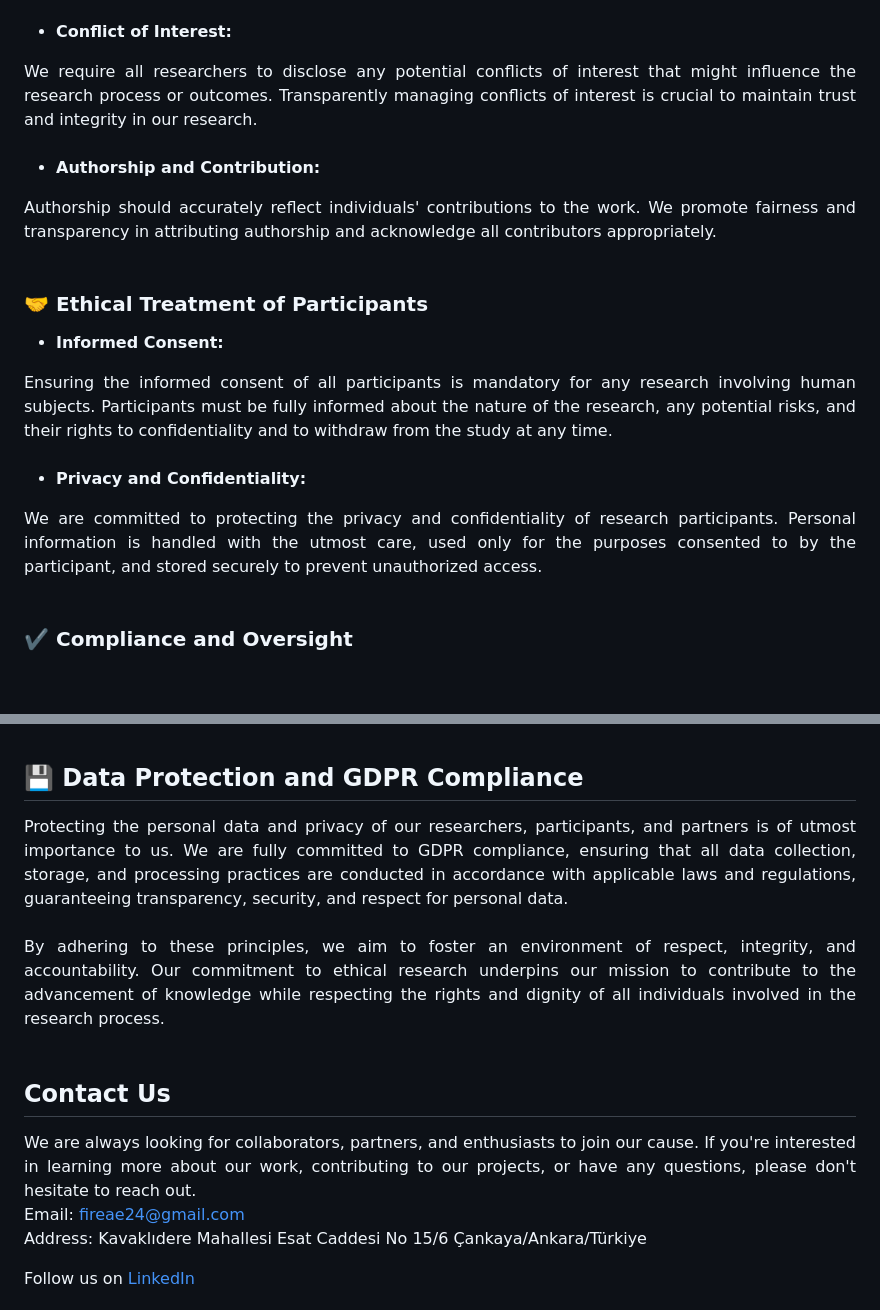
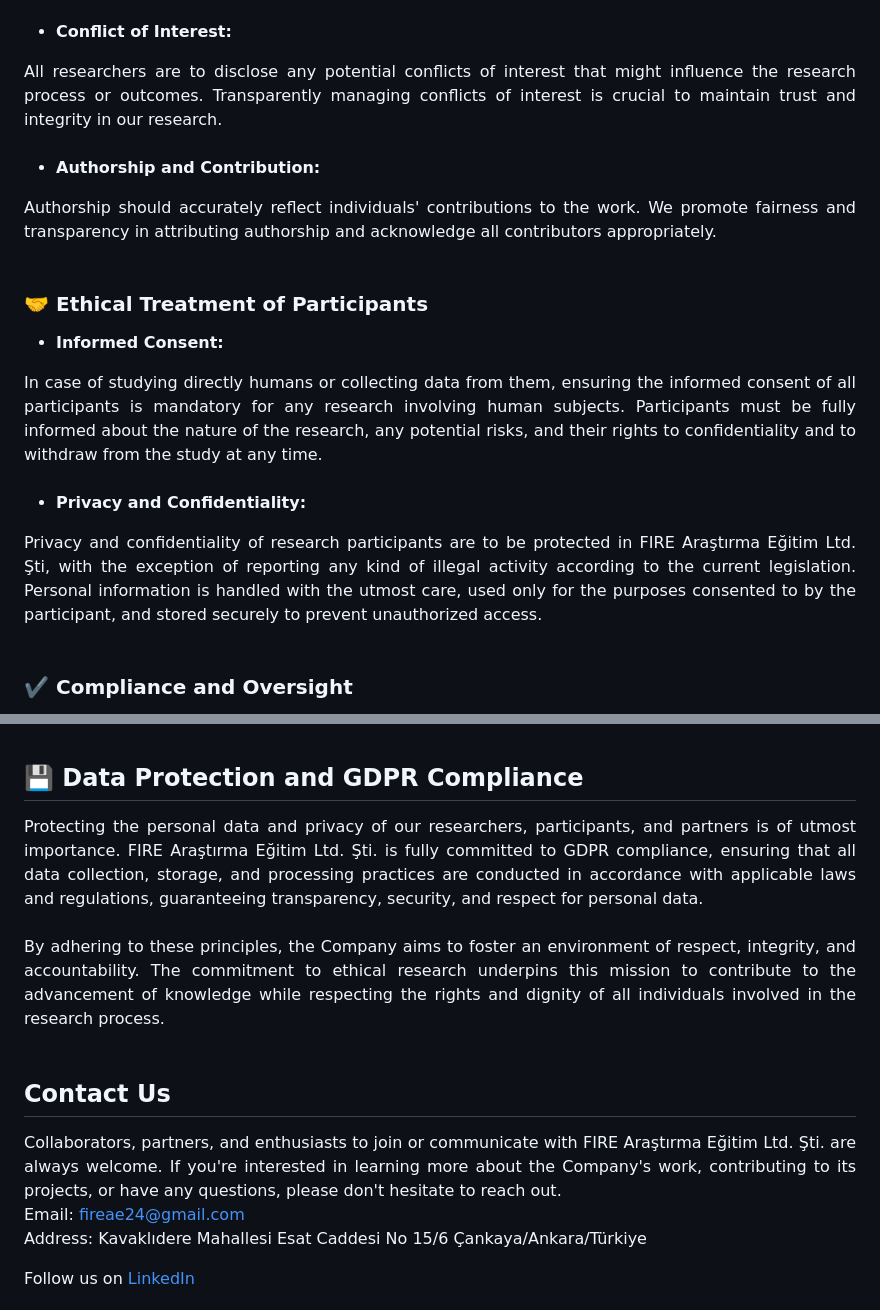
Before and after one commit to fire-ae/fire-ae.github.io, a Markdown page: README.md, 2 parts joined by grey strips. GitHub-like rendering; blank space fills up the shorter version.

```diff
--- a/README.md
+++ b/README.md
@@ -85,7 +85,7 @@ Fabricating data or altering results to misrepresent research findings is agains
 
 - **Conflict of Interest:**
 
-<div align="justify"> We require all researchers to disclose any potential conflicts of interest that might influence the research process or outcomes. Transparently managing conflicts of interest is crucial to maintain trust and integrity in our research.
+<div align="justify"> All researchers are to disclose any potential conflicts of interest that might influence the research process or outcomes. Transparently managing conflicts of interest is crucial to maintain trust and integrity in our research.
 </div>
 <br>
 
@@ -98,12 +98,12 @@ Fabricating data or altering results to misrepresent research findings is agains
 ### 🤝 Ethical Treatment of Participants
 
 - **Informed Consent:**
-<div align="justify">Ensuring the informed consent of all participants is mandatory for any research involving human subjects. Participants must be fully informed about the nature of the research, any potential risks, and their rights to confidentiality and to withdraw from the study at any time.
+<div align="justify">In case of studying directly humans or collecting data from them, ensuring the informed consent of all participants is mandatory for any research involving human subjects. Participants must be fully informed about the nature of the research, any potential risks, and their rights to confidentiality and to withdraw from the study at any time.
 </div>
 <br>
 
 - **Privacy and Confidentiality:**
-<div align="justify">We are committed to protecting the privacy and confidentiality of research participants. Personal information is handled with the utmost care, used only for the purposes consented to by the participant, and stored securely to prevent unauthorized access.
+<div align="justify">Privacy and confidentiality of research participants are to be protected in FIRE Araştırma Eğitim Ltd. Şti, with the exception of reporting any kind of illegal activity according to the current legislation. Personal information is handled with the utmost care, used only for the purposes consented to by the participant, and stored securely to prevent unauthorized access.
 </div>
 <br>
 
@@ -121,18 +121,18 @@ Fabricating data or altering results to misrepresent research findings is agains
 
 ## 💾 Data Protection and GDPR Compliance
 <div align="justify">
-Protecting the personal data and privacy of our researchers, participants, and partners is of utmost importance to us. We are fully committed to GDPR compliance, ensuring that all data collection, storage, and processing practices are conducted in accordance with applicable laws and regulations, guaranteeing transparency, security, and respect for personal data.
+Protecting the personal data and privacy of our researchers, participants, and partners is of utmost importance. FIRE Araştırma Eğitim Ltd. Şti. is fully committed to GDPR compliance, ensuring that all data collection, storage, and processing practices are conducted in accordance with applicable laws and regulations, guaranteeing transparency, security, and respect for personal data.
 </div>
 <br>
 
 <div align="justify">
-By adhering to these principles, we aim to foster an environment of respect, integrity, and accountability. Our commitment to ethical research underpins our mission to contribute to the advancement of knowledge while respecting the rights and dignity of all individuals involved in the research process.
+By adhering to these principles, the Company aims to foster an environment of respect, integrity, and accountability. The commitment to ethical research underpins this mission to contribute to the advancement of knowledge while respecting the rights and dignity of all individuals involved in the research process.
 </div>
 <br>
 
 ## Contact Us
 <div align="justify">
-We are always looking for collaborators, partners, and enthusiasts to join our cause. If you're interested in learning more about our work, contributing to our projects, or have any questions, please don't hesitate to reach out.
+Collaborators, partners, and enthusiasts to join or communicate with FIRE Araştırma Eğitim Ltd. Şti. are always welcome. If you're interested in learning more about the Company's work, contributing to its projects, or have any questions, please don't hesitate to reach out.
 </div>
 
 Email: [fireae24@gmail.com](mailto:fireae24@gmail.com)
```
Also changed, not shown: other parts of README.md (+11 -11 lines).
